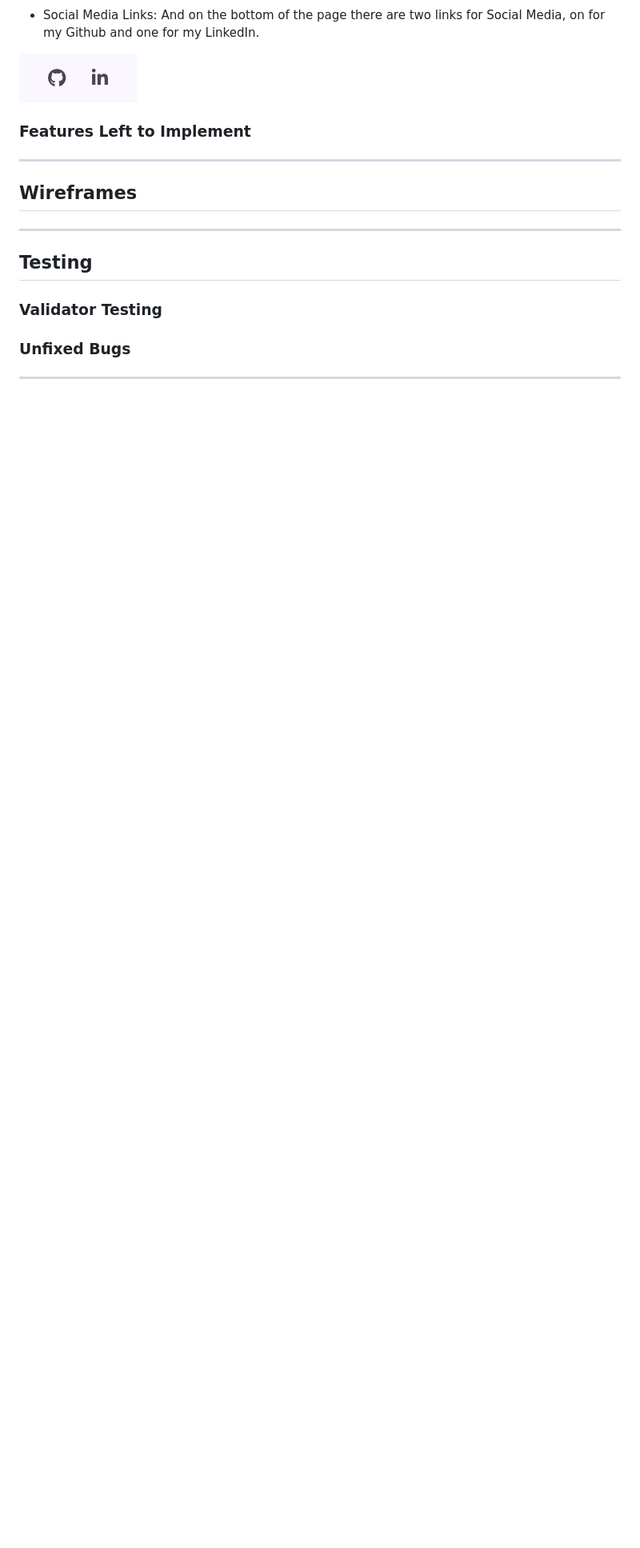
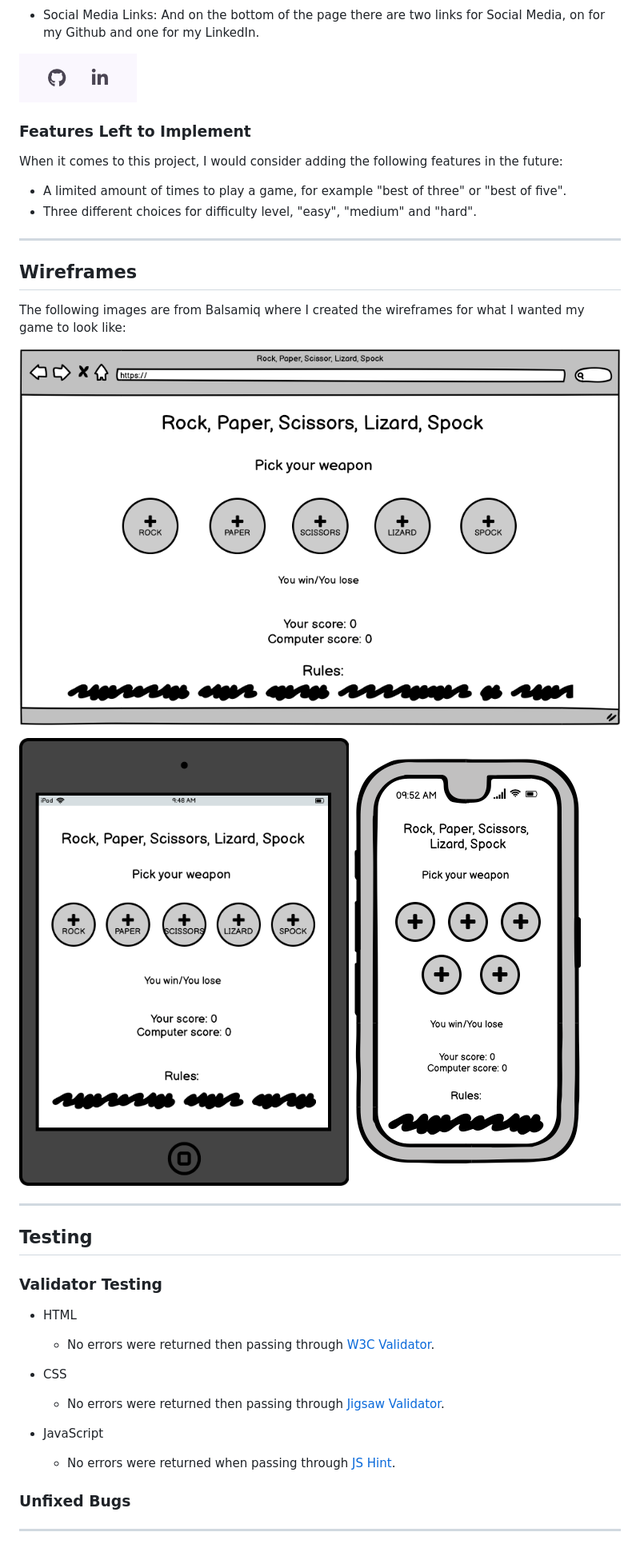
Before and after one commit to emeliehansson/milestone-pp2-rock-paper-scissor, a Markdown page: README.md, the part around the change printed below. Shown: that part at 80% size. Drawn GitHub-style; pictures changed too: readme-assets/Ipad wireframe.png (added), readme-assets/Iphone wireframe.png (added), readme-assets/Laptop wireframe.png (added); blank space fills up the shorter version.

Commit message:
Add more content to readme

```diff
--- a/README.md
+++ b/README.md
@@ -73,16 +74,40 @@ And on the bottom of the page there are two links for Social Media, on for my Gi
 
 ### Features Left to Implement
 
+When it comes to this project, I would consider adding the following features in the future:
+  - A limited amount of times to play a game, for example "best of three" or "best of five".
+  - Three different choices for difficulty level, "easy", "medium" and "hard".
+
 ---
 
 <a name="wireframes"></a>
-## Wireframes
+
+## **Wireframes**
+
+The following images are from Balsamiq where I created the wireframes for what I wanted my game to look like:
+
+![Laptop-wireframe](readme-assets/Laptop%20wireframe.png)
+
+![Ipad-wireframe](readme-assets/Ipad%20wireframe.png)
+![Iphone-wireframe](readme-assets/Iphone%20wireframe.png)
 
 ---
 
 <a name="testing"></a>
-## Testing
+
+## **Testing**
+
 ### Validator Testing
+
+- HTML
+  - No errors were returned then passing through [W3C Validator](https://validator.w3.org/).
+
+- CSS
+  - No errors were returned then passing through [Jigsaw Validator](https://jigsaw.w3.org/css-validator/).
+
+- JavaScript
+  - No errors were returned when passing through [JS Hint](https://jshint.com/).
+
 ### Unfixed Bugs
 
 ---
```
Also changed, not shown: other parts of README.md (+15 -5 lines).
